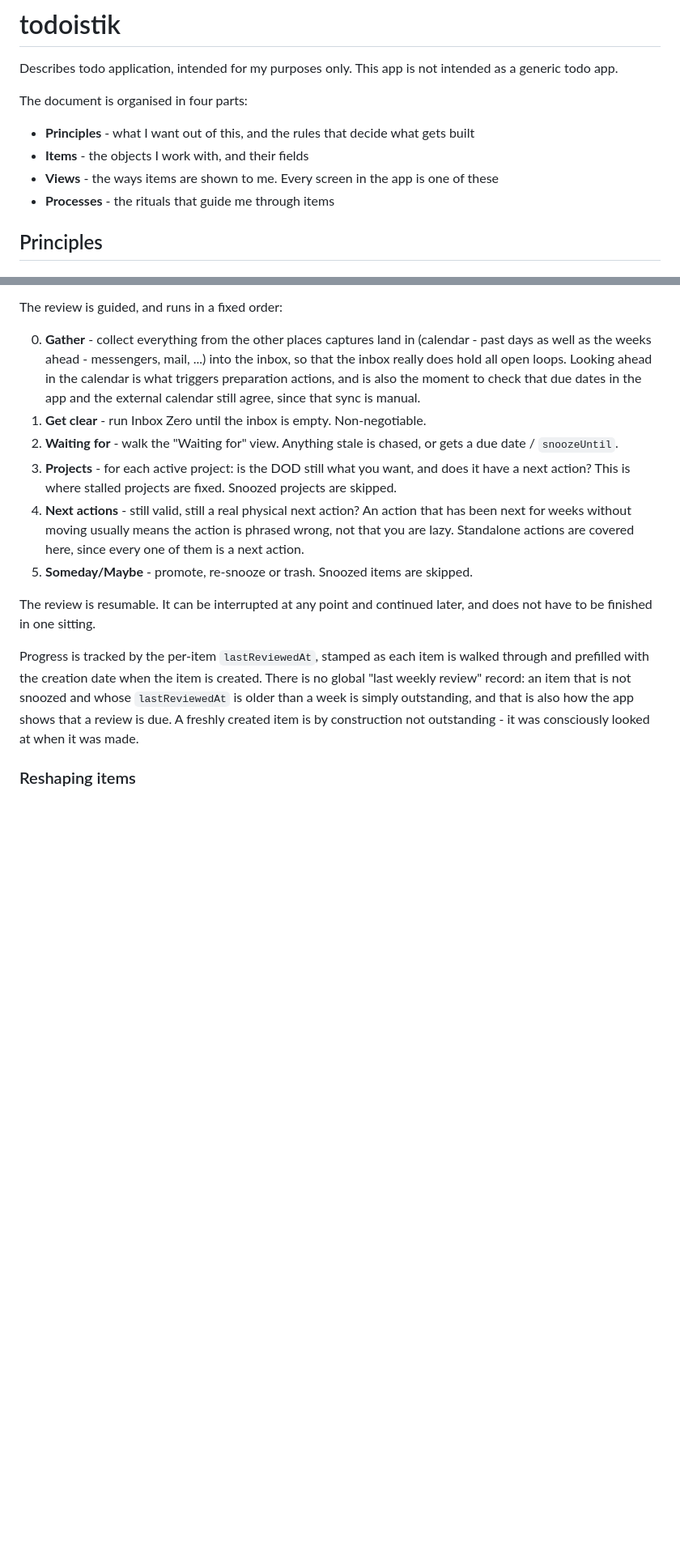
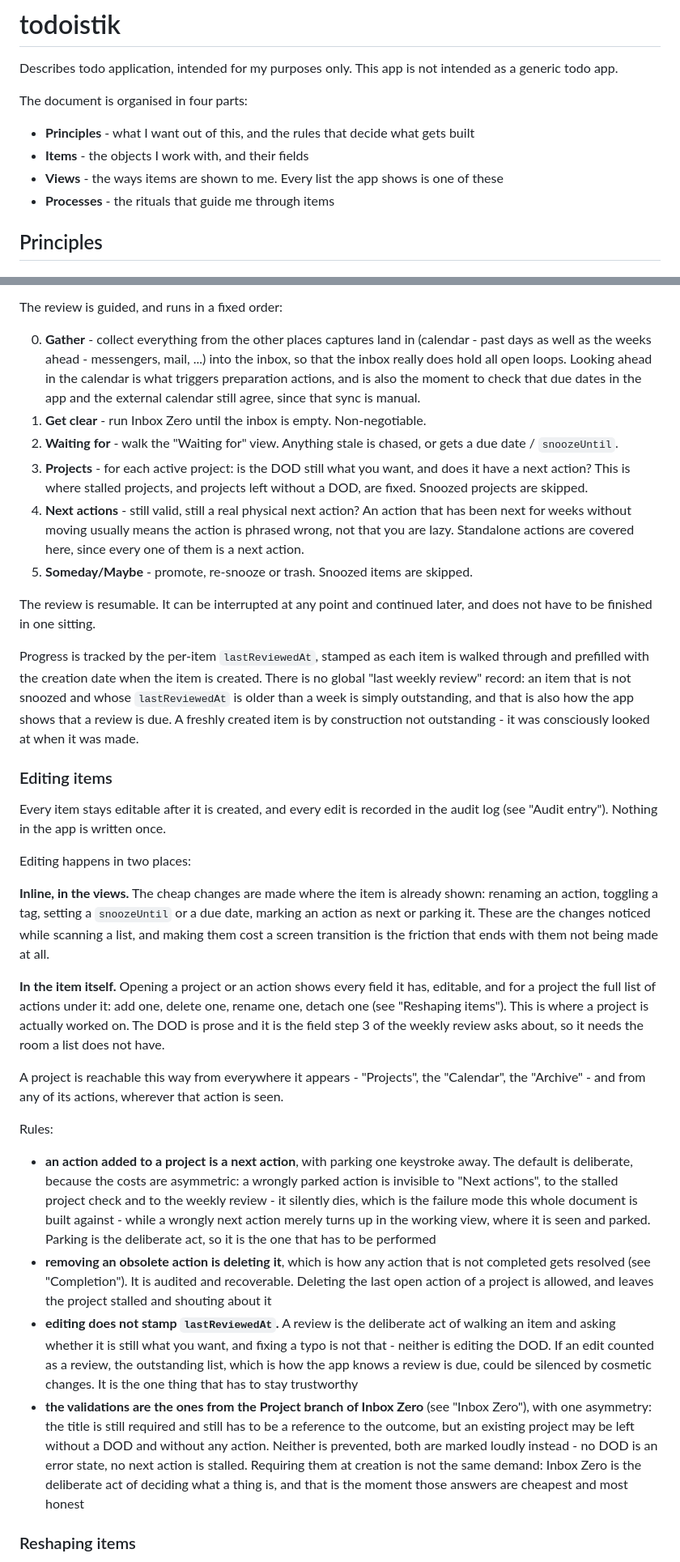
Before and after one commit to mgstr/todoistik, a Markdown page: design.md, 2 parts joined by grey strips. Shown at 81% size. Drawn GitHub-style; blank space fills up the shorter version.

```diff
--- a/design.md
+++ b/design.md
@@ -4,7 +4,7 @@ Describes todo application, intended for my purposes only. This app is not inten
 The document is organised in four parts:
 - **Principles** - what I want out of this, and the rules that decide what gets built
 - **Items** - the objects I work with, and their fields
-- **Views** - the ways items are shown to me. Every screen in the app is one of these
+- **Views** - the ways items are shown to me. Every list the app shows is one of these
 - **Processes** - the rituals that guide me through items
 
 ## Principles
@@ -370,13 +374,31 @@ The review is guided, and runs in a fixed order:
 0. **Gather** - collect everything from the other places captures land in (calendar - past days as well as the weeks ahead - messengers, mail, ...) into the inbox, so that the inbox really does hold all open loops. Looking ahead in the calendar is what triggers preparation actions, and is also the moment to check that due dates in the app and the external calendar still agree, since that sync is manual.
 1. **Get clear** - run Inbox Zero until the inbox is empty. Non-negotiable.
 2. **Waiting for** - walk the "Waiting for" view. Anything stale is chased, or gets a due date / `snoozeUntil`.
-3. **Projects** - for each active project: is the DOD still what you want, and does it have a next action? This is where stalled projects are fixed. Snoozed projects are skipped.
+3. **Projects** - for each active project: is the DOD still what you want, and does it have a next action? This is where stalled projects, and projects left without a DOD, are fixed. Snoozed projects are skipped.
 4. **Next actions** - still valid, still a real physical next action? An action that has been next for weeks without moving usually means the action is phrased wrong, not that you are lazy. Standalone actions are covered here, since every one of them is a next action.
 5. **Someday/Maybe** - promote, re-snooze or trash. Snoozed items are skipped.
 
 The review is resumable. It can be interrupted at any point and continued later, and does not have to be finished in one sitting.
 
 Progress is tracked by the per-item `lastReviewedAt`, stamped as each item is walked through and prefilled with the creation date when the item is created. There is no global "last weekly review" record: an item that is not snoozed and whose `lastReviewedAt` is older than a week is simply outstanding, and that is also how the app shows that a review is due. A freshly created item is by construction not outstanding - it was consciously looked at when it was made.
+
+### Editing items
+Every item stays editable after it is created, and every edit is recorded in the audit log (see "Audit entry"). Nothing in the app is written once.
+
+Editing happens in two places:
+
+**Inline, in the views.** The cheap changes are made where the item is already shown: renaming an action, toggling a tag, setting a `snoozeUntil` or a due date, marking an action as next or parking it. These are the changes noticed while scanning a list, and making them cost a screen transition is the friction that ends with them not being made at all.
+
+**In the item itself.** Opening a project or an action shows every field it has, editable, and for a project the full list of actions under it: add one, delete one, rename one, detach one (see "Reshaping items"). This is where a project is actually worked on. The DOD is prose and it is the field step 3 of the weekly review asks about, so it needs the room a list does not have.
+
+A project is reachable this way from everywhere it appears - "Projects", the "Calendar", the "Archive" - and from any of its actions, wherever that action is seen.
+
+Rules:
+
+- **an action added to a project is a next action**, with parking one keystroke away. The default is deliberate, because the costs are asymmetric: a wrongly parked action is invisible to "Next actions", to the stalled project check and to the weekly review - it silently dies, which is the failure mode this whole document is built against - while a wrongly next action merely turns up in the working view, where it is seen and parked. Parking is the deliberate act, so it is the one that has to be performed
+- **removing an obsolete action is deleting it**, which is how any action that is not completed gets resolved (see "Completion"). It is audited and recoverable. Deleting the last open action of a project is allowed, and leaves the project stalled and shouting about it
+- **editing does not stamp `lastReviewedAt`.** A review is the deliberate act of walking an item and asking whether it is still what you want, and fixing a typo is not that - neither is editing the DOD. If an edit counted as a review, the outstanding list, which is how the app knows a review is due, could be silenced by cosmetic changes. It is the one thing that has to stay trustworthy
+- **the validations are the ones from the Project branch of Inbox Zero** (see "Inbox Zero"), with one asymmetry: the title is still required and still has to be a reference to the outcome, but an existing project may be left without a DOD and without any action. Neither is prevented, both are marked loudly instead - no DOD is an error state, no next action is stalled. Requiring them at creation is not the same demand: Inbox Zero is the deliberate act of deciding what a thing is, and that is the moment those answers are cheapest and most honest
 
 ### Reshaping items
 Nothing is ever retyped. When an item turns out to be the wrong shape it is converted, carrying over everything it already has.
```
Also changed, not shown: other parts of design.md (+8 -4 lines).
